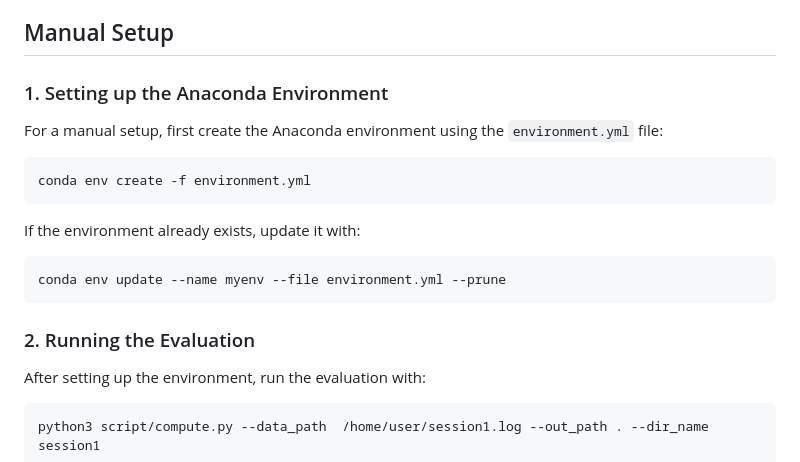
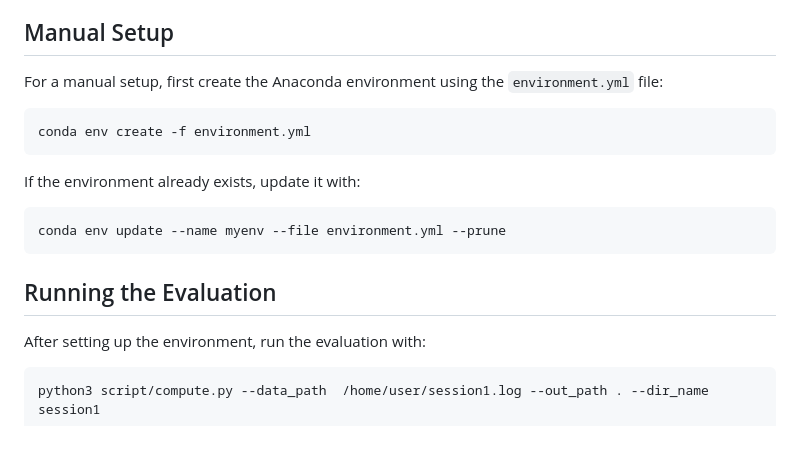
Before and after one commit to ibois-epfl/TTool, a Markdown page: eval/README.md, the part around the change. Drawn GitHub-style.

Commit message:
FIX: minor readme chapter order

````diff
--- a/eval/README.md
+++ b/eval/README.md
@@ -56,9 +56,6 @@ If not, it will be created using the `environment.yml` file.
 Then it will run the evaluation and export the results to the **/output** directory within the specified path under the given directory name.
 
 ## Manual Setup
-
-### 1. Setting up the Anaconda Environment
-
 For a manual setup, first create the Anaconda environment using the `environment.yml` file:
 ```bash
 conda env create -f environment.yml
@@ -67,8 +64,8 @@ If the environment already exists, update it with:
 ```bash
 conda env update --name myenv --file environment.yml --prune
 ```
-### 2. Running the Evaluation
 
+## Running the Evaluation
 After setting up the environment, run the evaluation with:
 
 ```bash
````
